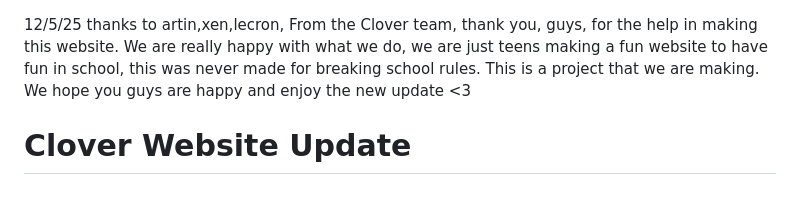
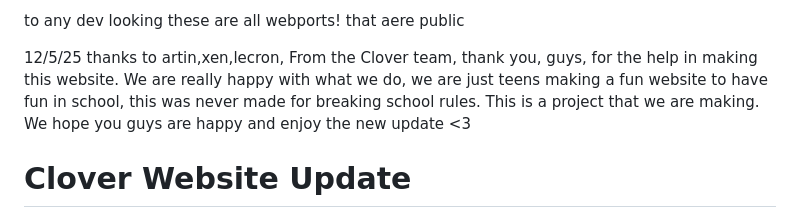
Before and after one commit to artinRahm/artinrahm.github.io, a Markdown page: README.md, the part around the change. Rendered like a GitHub page.

```diff
--- a/README.md
+++ b/README.md
@@ -1,3 +1,7 @@
+
+to any dev looking these are all webports!
+that aere public
+
 12/5/25
 thanks to artin,xen,lecron,
 From the Clover team, thank you, guys, for the help in making this website. We are really happy with what we do, we are just teens making a fun website
```
